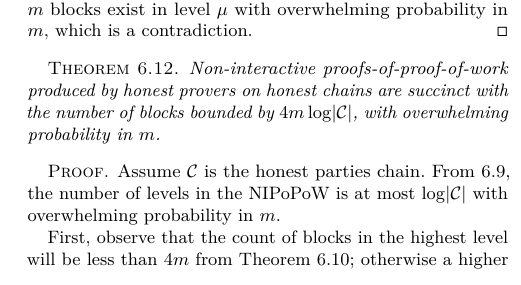
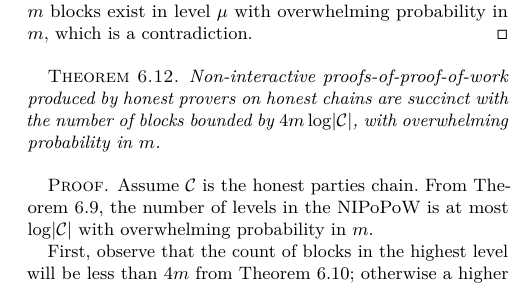
Before and after one commit to dionyziz/popow, a LaTeX paper (whitepaper/nipopows.tex, which reads whitepaper/proofs/succinctness.tex): part of one column of page 20 of 21, cut so that both start at the same text. Compiled offline with pdfLaTeX.

Commit message:
Tweak proof of succinctness for new construction

```diff
--- a/whitepaper/proofs/succinctness.tex
+++ b/whitepaper/proofs/succinctness.tex
@@ -1,8 +1,7 @@
 \begin{proof}
-    Assume $\chain$ is the honest parties chain. From \ref{thm.few-levels}, the
-    number of levels in the NIPoPoW is at most $\log(|\chain|)$ with
-    overwhelming probability in $m$.
+    Assume $\chain$ is the honest parties chain. From
+    Theorem~\ref{thm.few-levels}, the number of levels in the NIPoPoW is at most
+    $\log(|\chain|)$ with overwhelming probability in $m$.
 
     First, observe that the count of blocks in the highest level will be less
     than $4m$ from Theorem~\ref{thm.large-expansion}; otherwise a higher
-    superblock level would exist. Then for the $m$-long suffix of each
```
Also changed, not shown: whitepaper/proofs/succinctness.tex (12 more changed lines).
